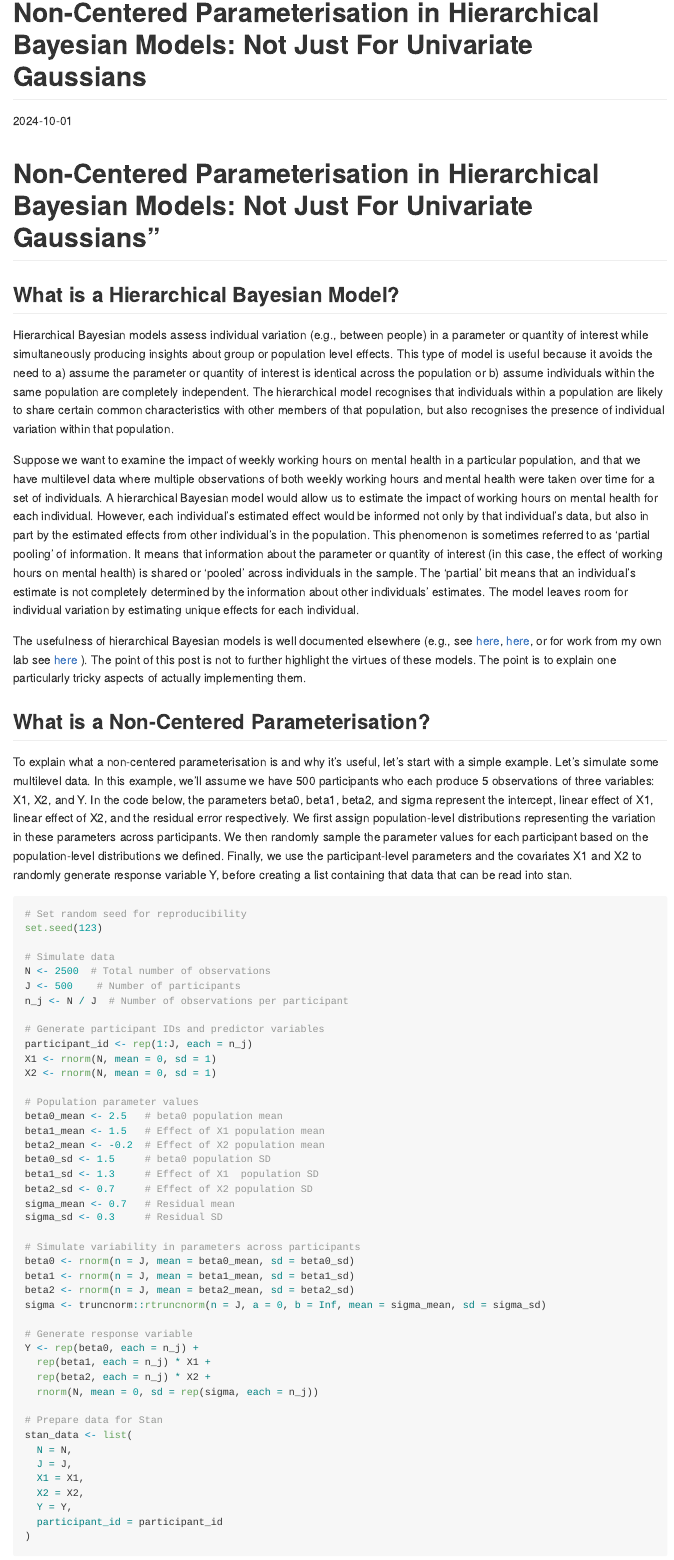
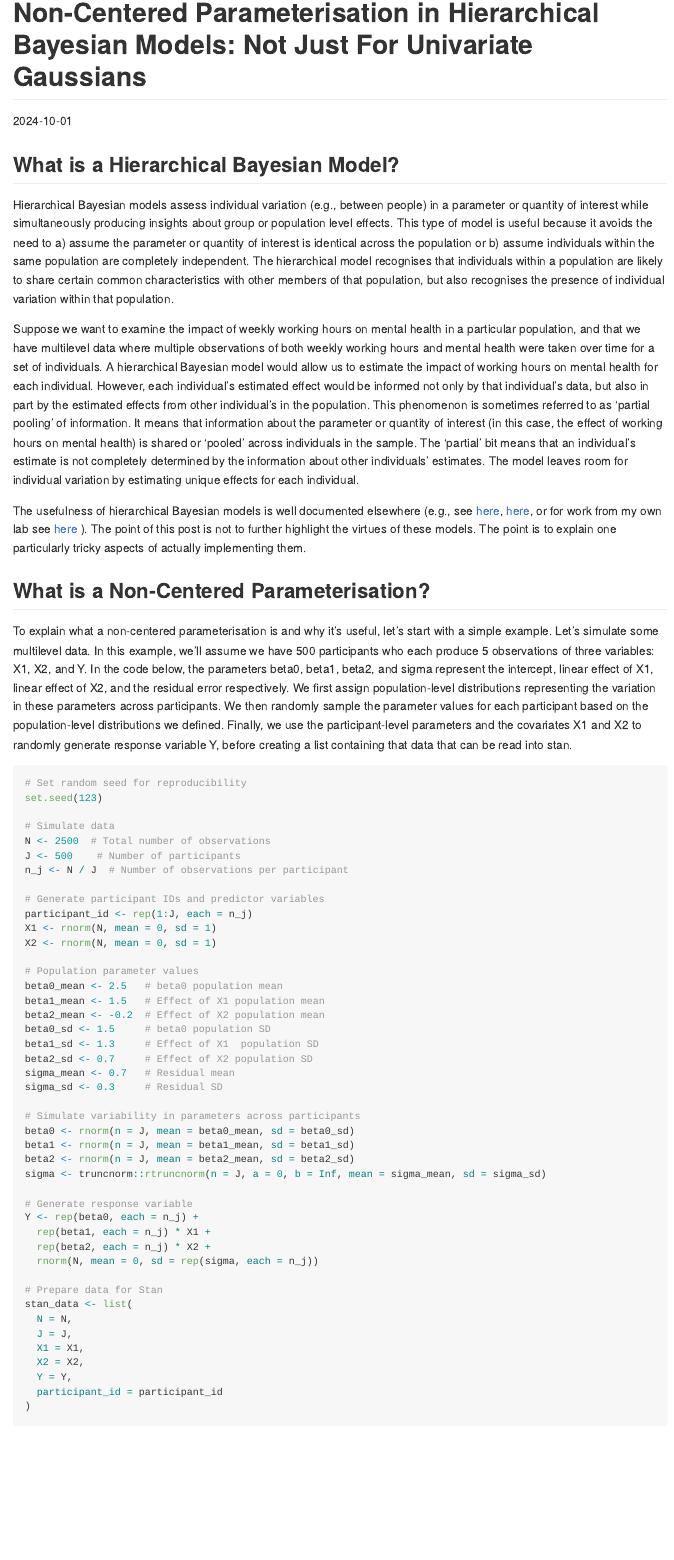
Before and after one commit to ballardtj/ballardtj.github.io, an R Markdown document (_posts/2024-10-01-non-centered-params.Rmd): the page in a window 1100 px wide, from its top. Rendered offline with R 4.5, knitr and Pandoc, with nearby package versions; the code chunks are not run, so their results and figures are left out; long lines of code are wrapped.

Commit message:
github document

````diff
--- a/_posts/2024-10-01-non-centered-params.Rmd
+++ b/_posts/2024-10-01-non-centered-params.Rmd
@@ -3,9 +3,8 @@ layout: post
 title: "Non-Centered Parameterisation in Hierarchical Bayesian Models: Not Just For Univariate Gaussians"
 date: 2024-10-01
 output:
-  md_document:
-    variant: gfm
-    preserve_yaml: true
+  github_document:
+    html_preview: false
 ---
 
 ```{r setup, include = FALSE}
@@ -14,8 +13,6 @@ library(truncnorm)
 library(posterior)
 library(bayesplot)
 ```
-
-# Non-Centered Parameterisation in Hierarchical Bayesian Models: Not Just For Univariate Gaussians"
 
 ## What is a Hierarchical Bayesian Model?
 
````
Also changed, not shown: _posts/2024-10-01-non-centered-params.md.
